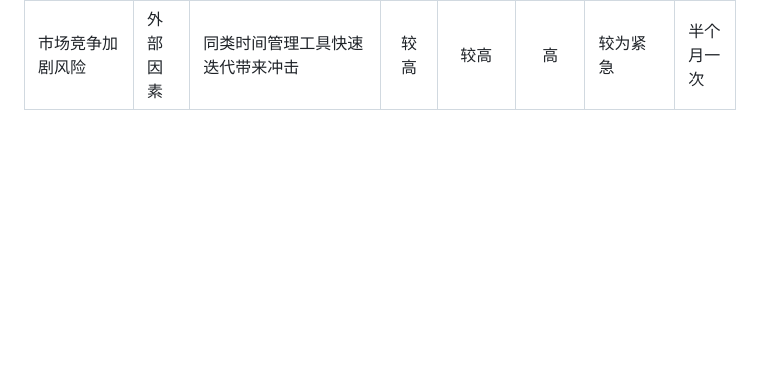
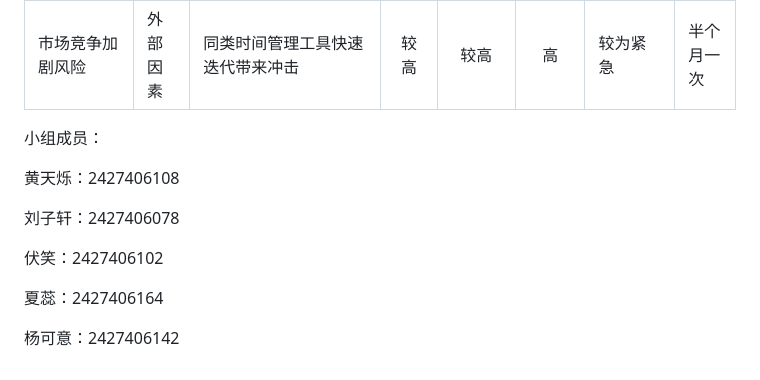
Before and after one commit to Xiao044/F5, a Markdown page: f5 hw3 7.9.md, the part around the change. GitHub-like rendering; blank space fills up the shorter version.

Commit message:
作业3更新

```diff
--- a/f5 hw3 7.9.md
+++ b/f5 hw3 7.9.md
@@ -26,3 +26,17 @@
 | 跨技术模块整合风险        | 技术     | 大模型输出的任务数据格式与可视化模块不兼容                   |    高    |         高         |      较高      | 高                 | 每三日一次 |
 | 用户创新使用风险          | 技术     | 正面风险，用户以意想不到方式使用该产品，给开发团队带来创新性挑战 |   中等   |        较小        |      中等      | 中等               | 半个月一次 |
 | 市场竞争加剧风险          | 外部因素 | 同类时间管理工具快速迭代带来冲击                             |   较高   |        较高        |       高       | 较为紧急           | 半个月一次 |
+
+
+
+小组成员：
+
+黄天烁：2427406108
+
+刘子轩：2427406078
+
+伏笑：2427406102
+
+夏蕊：2427406164
+
+杨可意：2427406142
```
